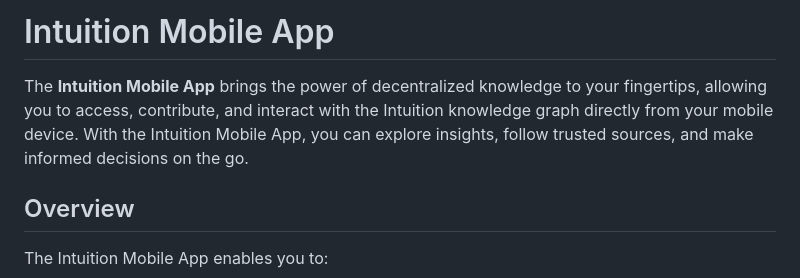
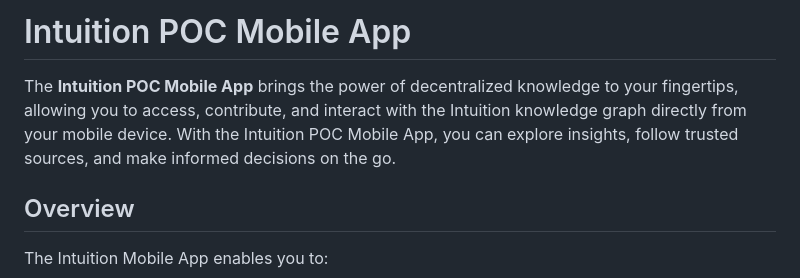
Before and after one commit to 0xIntuition/intuition-expo, a Markdown page: README.md, the part around the change. GitHub-like rendering.

Commit message:
Updated README and License

```diff
--- a/README.md
+++ b/README.md
@@ -1,6 +1,6 @@
-# Intuition Mobile App
+# Intuition POC Mobile App
 
-The **Intuition Mobile App** brings the power of decentralized knowledge to your fingertips, allowing you to access, contribute, and interact with the Intuition knowledge graph directly from your mobile device. With the Intuition Mobile App, you can explore insights, follow trusted sources, and make informed decisions on the go.
+The **Intuition POC Mobile App** brings the power of decentralized knowledge to your fingertips, allowing you to access, contribute, and interact with the Intuition knowledge graph directly from your mobile device. With the Intuition POC Mobile App, you can explore insights, follow trusted sources, and make informed decisions on the go.
 
 ## Overview
 
```
